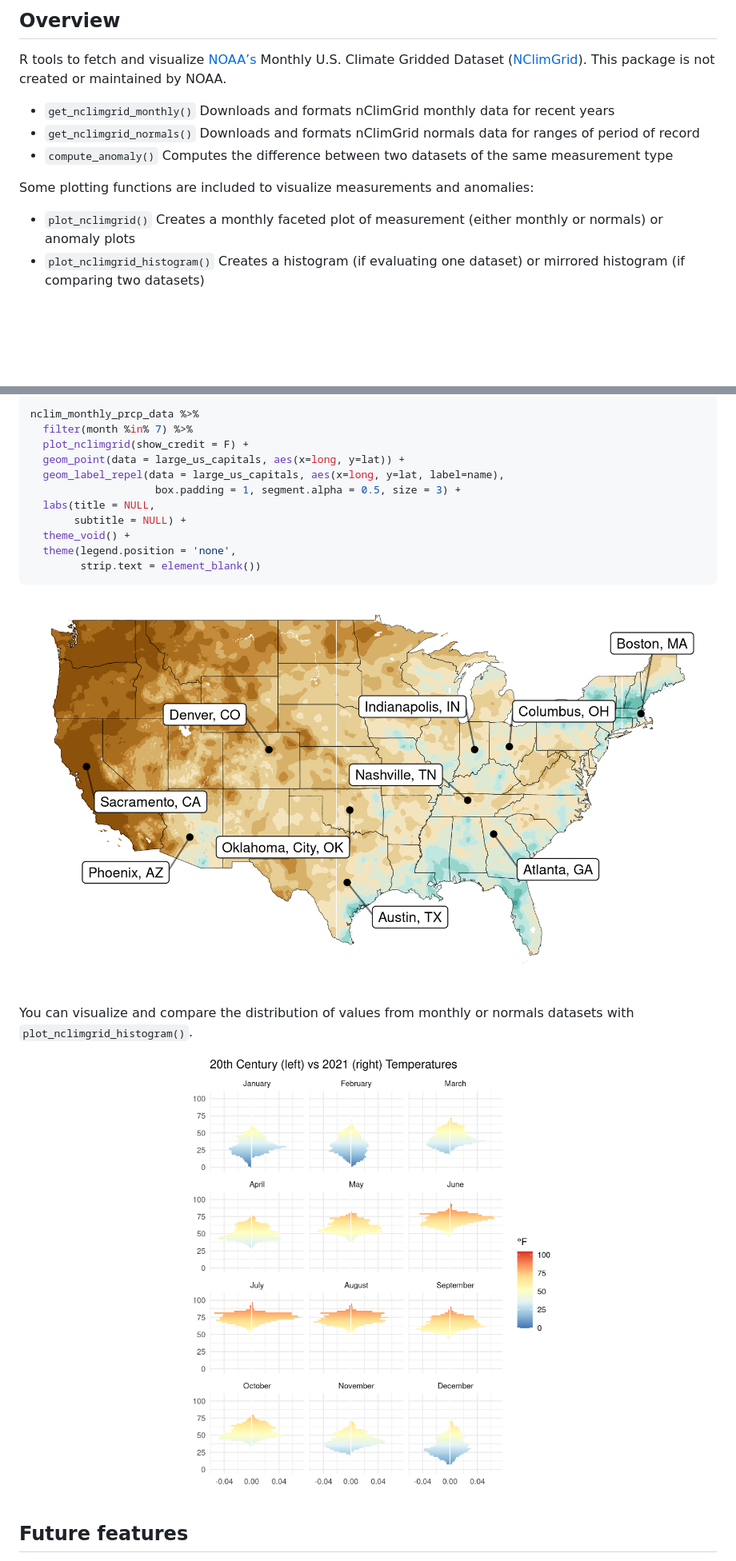
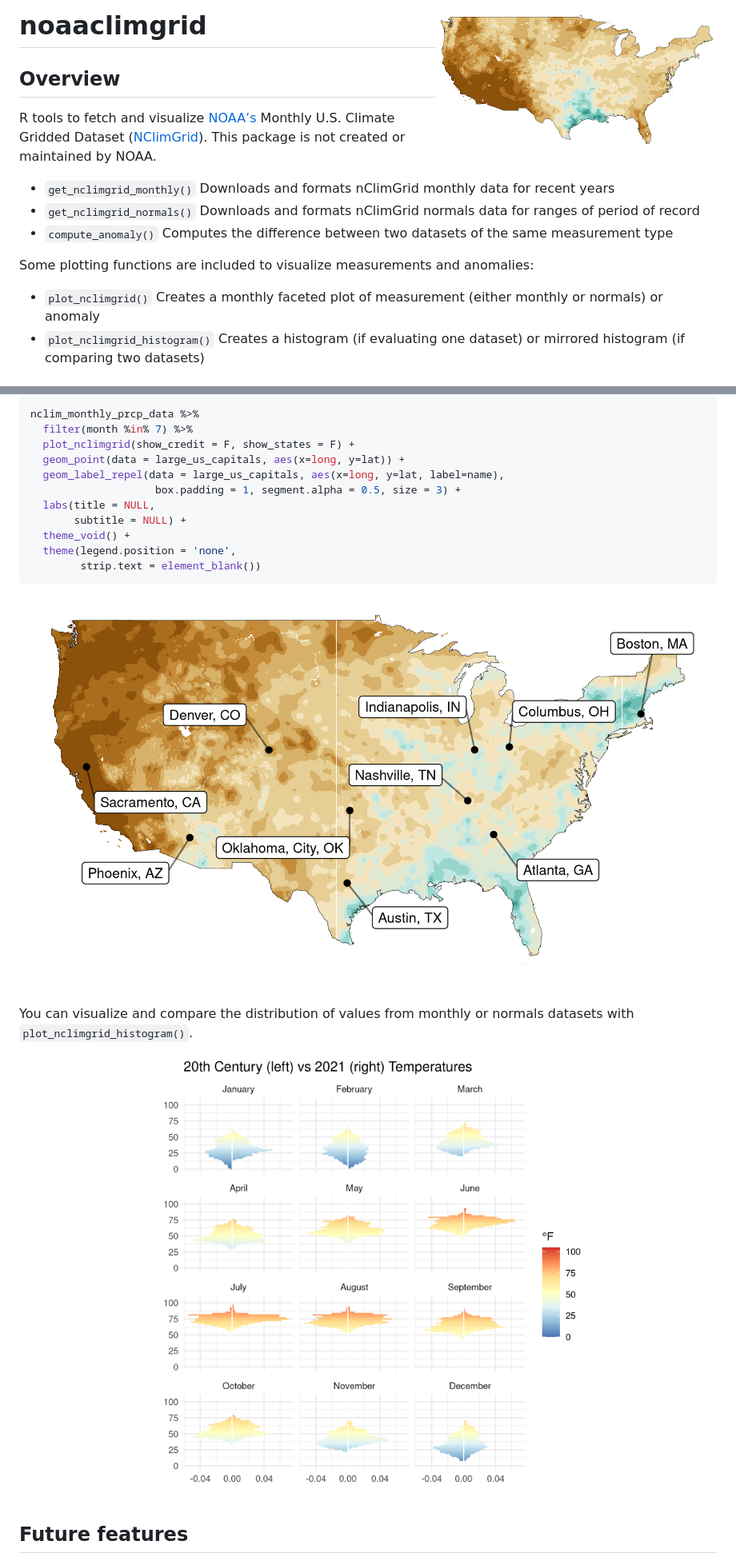
Before and after one commit to toozler/noaa_nclimgrid_r, a Markdown page: README.md, 2 parts joined by grey strips. Shown: that part at 80% size. Drawn GitHub-style; pictures changed too: man/figures/README-examplegraph3-1.png, man/figures/README-examplegraph4-1.png, man/figures/package_temp_icon.png (added); blank space fills up the shorter version.

Commit message:
Temporary package logo

```diff
--- a/README.md
+++ b/README.md
@@ -1,7 +1,7 @@
 
 <!-- README.md is generated from README.Rmd. Please edit that file -->
 
-<!-- # noaaclimgrid <img src='man/figures/logo.png' align="right" height="139" /> -->
+# noaaclimgrid <img src='man/figures/package_temp_icon.png' align="right" height="176" />
 
 ## Overview
 
@@ -21,7 +21,7 @@ Some plotting functions are included to visualize measurements and
 anomalies:
 
   - `plot_nclimgrid()` Creates a monthly faceted plot of measurement
-    (either monthly or normals) or anomaly plots
+    (either monthly or normals) or anomaly
   - `plot_nclimgrid_histogram()` Creates a histogram (if evaluating one
     dataset) or mirrored histogram (if comparing two datasets)
 
@@ -156,7 +156,7 @@ large_us_capitals <- maps::us.cities %>%
 
 nclim_monthly_prcp_data %>%
   filter(month %in% 7) %>%
-  plot_nclimgrid(show_credit = F) +
+  plot_nclimgrid(show_credit = F, show_states = F) +
   geom_point(data = large_us_capitals, aes(x=long, y=lat)) +
   geom_label_repel(data = large_us_capitals, aes(x=long, y=lat, label=name),
                     box.padding = 1, segment.alpha = 0.5, size = 3) +
```
Also changed, not shown: 2 other files.
